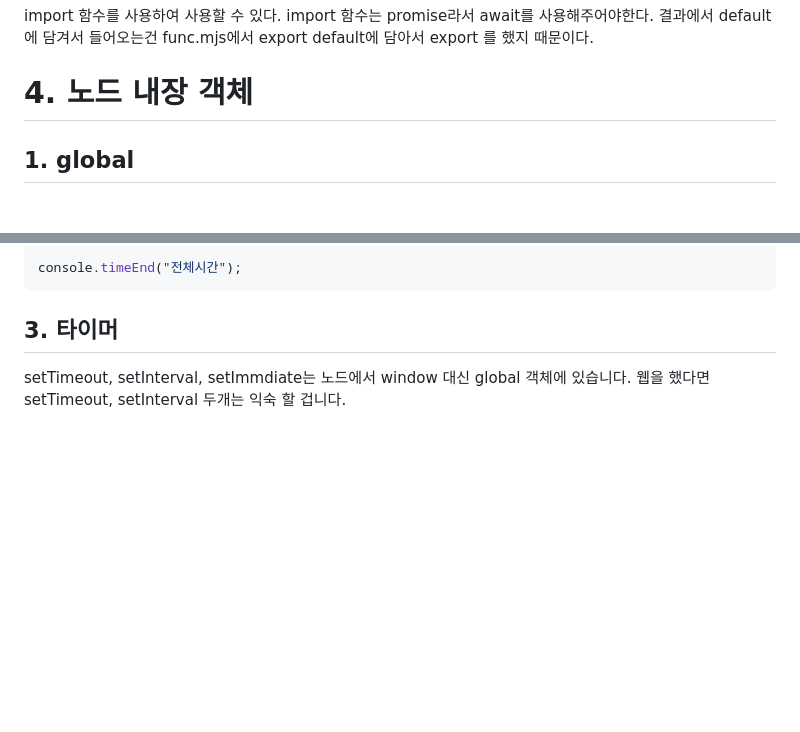
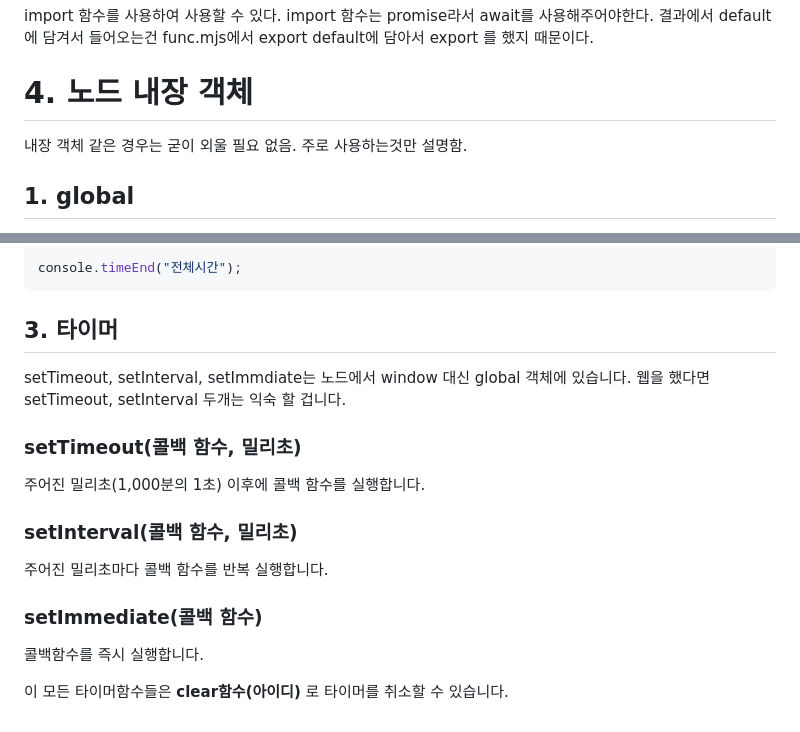
Before and after one commit to susung1107/STUDY_NodeJS, a Markdown page: 4장_Node 기본 기능 익히기.md, 2 parts joined by grey strips. Rendered like a GitHub page; blank space fills up the shorter version.

Commit message:
20250324_타이머

```diff
--- a/4장_Node 기본 기능 익히기.md
+++ b/4장_Node 기본 기능 익히기.md
@@ -178,6 +178,8 @@ import 함수를 사용하여 사용할 수 있다. import 함수는 promise라
 
 # 4. 노드 내장 객체
 
+내장 객체 같은 경우는 굳이 외울 필요 없음. 주로 사용하는것만 설명함.
+
 ## 1. global
 
 브라우저의 window와 같은 전역객체이다. 전역객체이기 때문에 모든 파일에서 접근이 가능하다. 또한 global을 생락할 수 도 있다.
@@ -277,3 +279,17 @@ console.timeEnd("전체시간");
 ## 3. 타이머
 
 setTimeout, setInterval, setImmdiate는 노드에서 window 대신 global 객체에 있습니다. 웹을 했다면 setTimeout, setInterval 두개는 익숙 할 겁니다.
+
+### setTimeout(콜백 함수, 밀리초)
+
+주어진 밀리초(1,000분의 1초) 이후에 콜백 함수를 실행합니다.
+
+### setInterval(콜백 함수, 밀리초)
+
+주어진 밀리초마다 콜백 함수를 반복 실행합니다.
+
+### setImmediate(콜백 함수)
+
+콜백함수를 즉시 실행합니다.
+
+이 모든 타이머함수들은 <span style="color : yellow;">**clear함수(아이디)**</span> 로 타이머를 취소할 수 있습니다.
```
